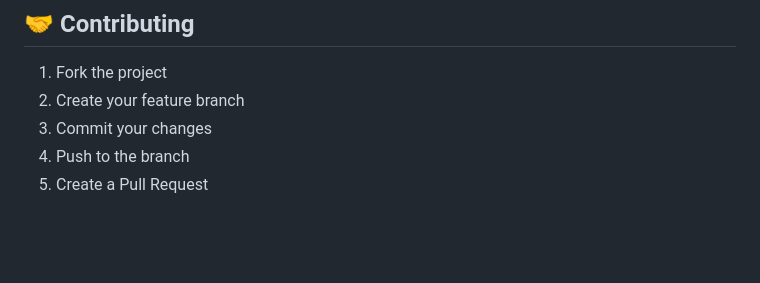
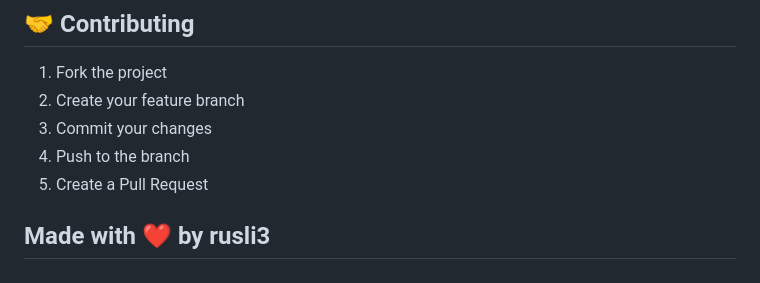
Before and after one commit to rusli3/orutego, a Markdown page: README.md, the part around the change. Drawn GitHub-style; blank space fills up the shorter version.

```diff
--- a/README.md
+++ b/README.md
@@ -166,3 +166,5 @@ This project is open source. Feel free to use and modify as needed.
 3. Commit your changes
 4. Push to the branch
 5. Create a Pull Request
+
+## Made with ❤️ by rusli3
```
